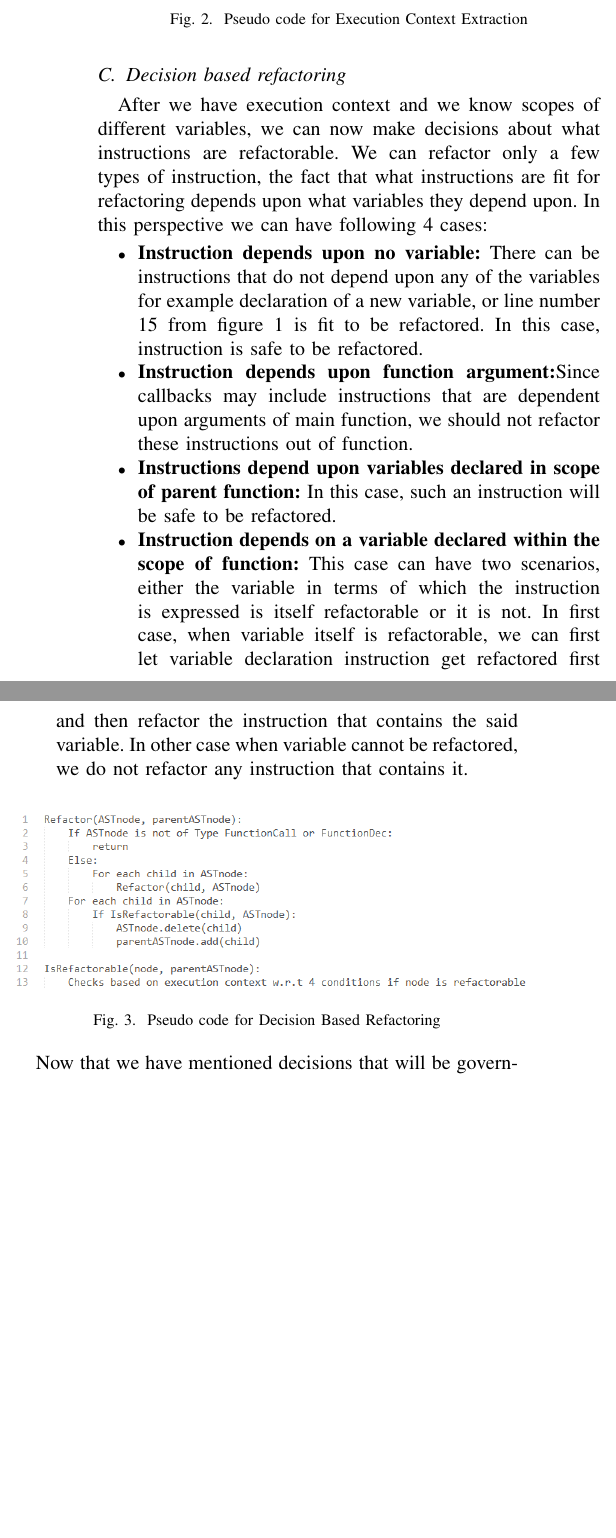
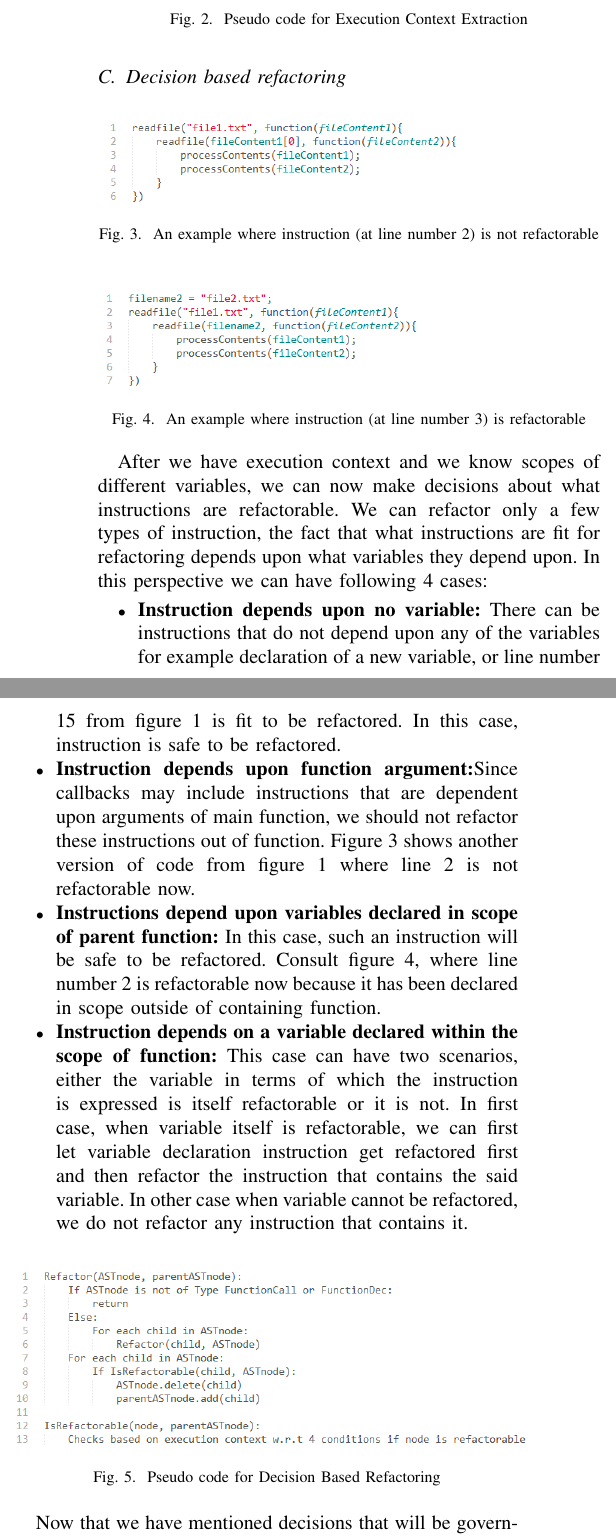
Before and after one commit to ammartahir24/Refactoring-Callbacks, a LaTeX paper (latex-template/paper.tex): two parts of the columns of page 2 of 3, joined at a grey line, cut so that both start at the same text, the shorter picture padded with empty space. Compiled offline with pdfLaTeX; a missing font is replaced by an installed copy or a similar font; a LaTeX package or settings file that is missing is left out.

Commit message:
added examples of code

```diff
--- a/latex-template/paper.tex
+++ b/latex-template/paper.tex
@@ -87,13 +87,27 @@ Next, we use AST to develop execution context of our program. Execution context
 \end{figure}
 
 \subsection{Decision based refactoring}
+
+\begin{figure}[htbp]
+	\includegraphics[scale=0.5]{not-refactorable-example.png}
+	\caption{An example where instruction (at line number 2) is not refactorable}
+	\label{fig}
+\end{figure}
+
+\begin{figure}[htbp]
+	\includegraphics[scale=0.5]{refactorable-example.png}
+	\caption{An example where instruction (at line number 3) is refactorable}
+	\label{fig}
+\end{figure}
+
+
 After we have execution context and we know scopes of different variables, we can now make decisions about what instructions are refactorable. We can refactor only a few types of instruction, the fact that what instructions are fit for refactoring depends upon what variables they depend upon. In this perspective we can have following 4 cases:
 \begin{itemize}
 	\item {\textbf{Instruction depends upon no variable:}
 		There can be instructions that do not depend upon any of the variables for example declaration of a new variable, or line number 15 from figure 1 is fit to be refactored. In this case, instruction is safe to be refactored.}
-	\item{\textbf{Instruction depends upon function argument:}Since callbacks may include instructions that are dependent upon arguments of main function, we should not refactor these instructions out of function.}
+	\item{\textbf{Instruction depends upon function argument:}Since callbacks may include instructions that are dependent upon arguments of main function, we should not refactor these instructions out of function. Figure 3 shows another version of code from figure 1 where line 2 is not refactorable now.}
 	\item{\textbf{Instructions depend upon variables declared in scope of parent function:}
-		In this case, such an instruction will be safe to be refactored.}
+		In this case, such an instruction will be safe to be refactored. Consult figure 4, where line number 2 is refactorable now because it has been declared in scope outside of containing function.}
 	\item{\textbf{Instruction depends on a variable declared within the scope of function:}
 		This case can have two scenarios, either the variable in terms of which the instruction is expressed is itself refactorable or it is not. In first case, when variable itself is refactorable, we can first let variable declaration instruction get refactored first and then refactor the instruction that contains the said variable.
 		In other case when variable cannot be refactored, we do not refactor any instruction that contains it.}
```
Also changed, not shown: latex-template/not-refactorable-example.png (added), latex-template/paper.pdf, latex-template/refactorable-example.png (added), latex-template/paper.tex (6 more changed lines), 3 other files.
